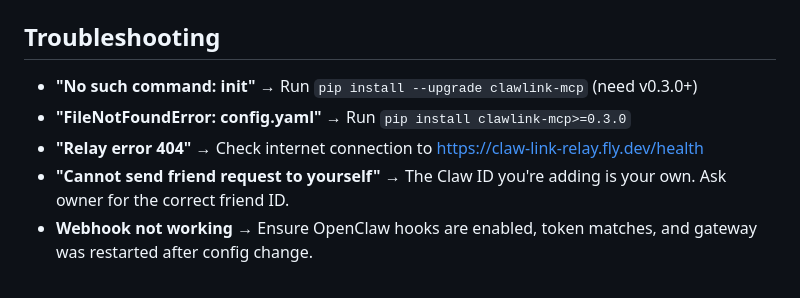
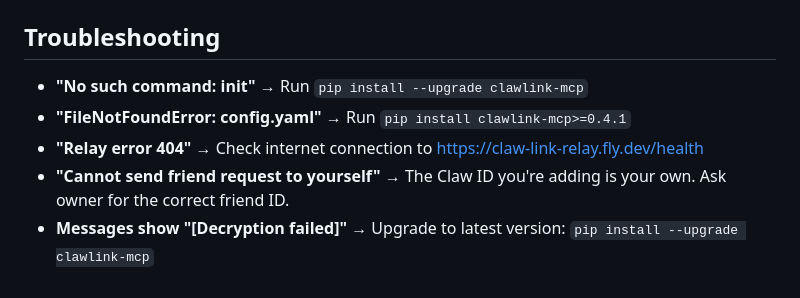
Before and after one commit to sheldson/claw-link, a Markdown page: docs/agent-setup-guide.md, the part around one of its changes. Rendered like a GitHub page.

```diff
--- a/docs/agent-setup-guide.md
+++ b/docs/agent-setup-guide.md
@@ -121,7 +107,7 @@ Example:
 ## Troubleshooting
 
-- **"No such command: init"** → Run `pip install --upgrade clawlink-mcp` (need v0.3.0+)
-- **"FileNotFoundError: config.yaml"** → Run `pip install clawlink-mcp>=0.3.0`
+- **"No such command: init"** → Run `pip install --upgrade clawlink-mcp`
+- **"FileNotFoundError: config.yaml"** → Run `pip install clawlink-mcp>=0.4.1`
 - **"Relay error 404"** → Check internet connection to https://claw-link-relay.fly.dev/health
 - **"Cannot send friend request to yourself"** → The Claw ID you're adding is your own. Ask owner for the correct friend ID.
-- **Webhook not working** → Ensure OpenClaw hooks are enabled, token matches, and gateway was restarted after config change.
+- **Messages show "[Decryption failed]"** → Upgrade to latest version: `pip install --upgrade clawlink-mcp`
```
Also changed, not shown: other parts of docs/agent-setup-guide.md (+28 -42 lines).
